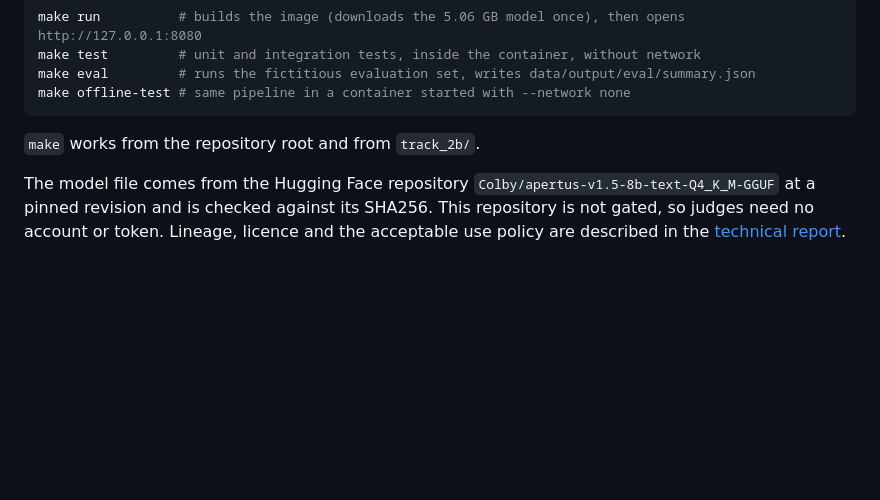
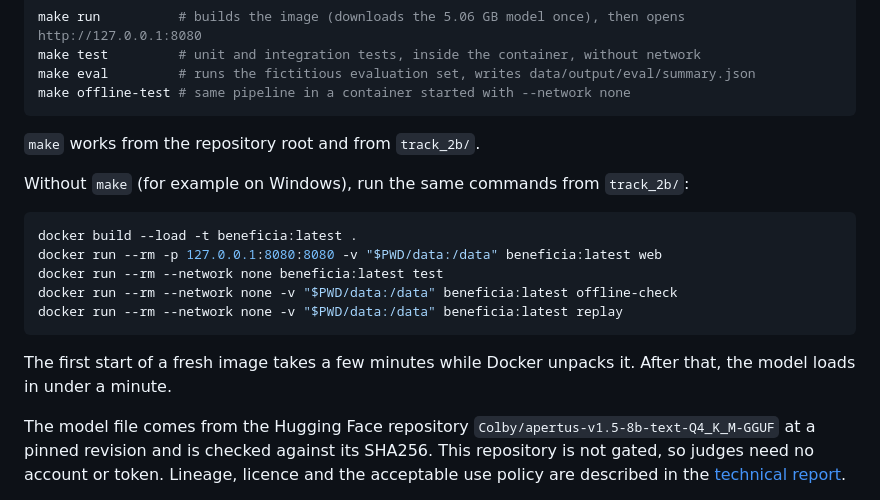
Before and after one commit to Chinorab/beneficia, a Markdown page: track_2b/README.md, the part around the change. Rendered like a GitHub page; blank space fills up the shorter version.

Commit message:
README: commands without make
Co-Authored-By: Claude Opus 5.5 <noreply@anthropic.com>

````diff
--- a/track_2b/README.md
+++ b/track_2b/README.md
@@ -58,6 +58,19 @@ make offline-test # same pipeline in a container started with --network none
 ```
 
 `make` works from the repository root and from `track_2b/`.
+
+Without `make` (for example on Windows), run the same commands from `track_2b/`:
+
+```bash
+docker build --load -t beneficia:latest .
+docker run --rm -p 127.0.0.1:8080:8080 -v "$PWD/data:/data" beneficia:latest web
+docker run --rm --network none beneficia:latest test
+docker run --rm --network none -v "$PWD/data:/data" beneficia:latest offline-check
+docker run --rm --network none -v "$PWD/data:/data" beneficia:latest replay
+```
+
+The first start of a fresh image takes a few minutes while Docker unpacks it. After that, the model loads
+in under a minute.
 
 The model file comes from the Hugging Face repository
 `Colby/apertus-v1.5-8b-text-Q4_K_M-GGUF` at a pinned revision and is checked against its SHA256. This
````
